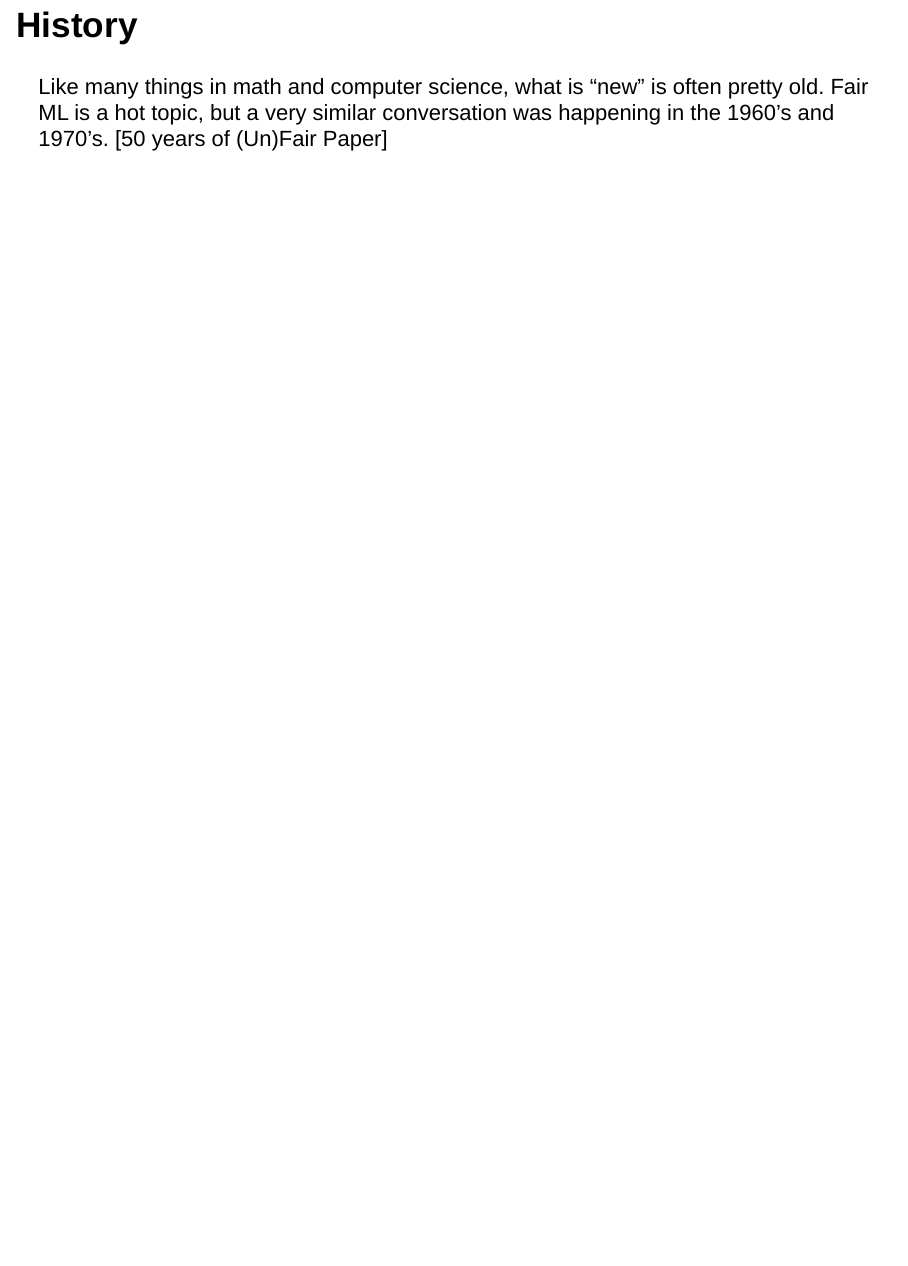
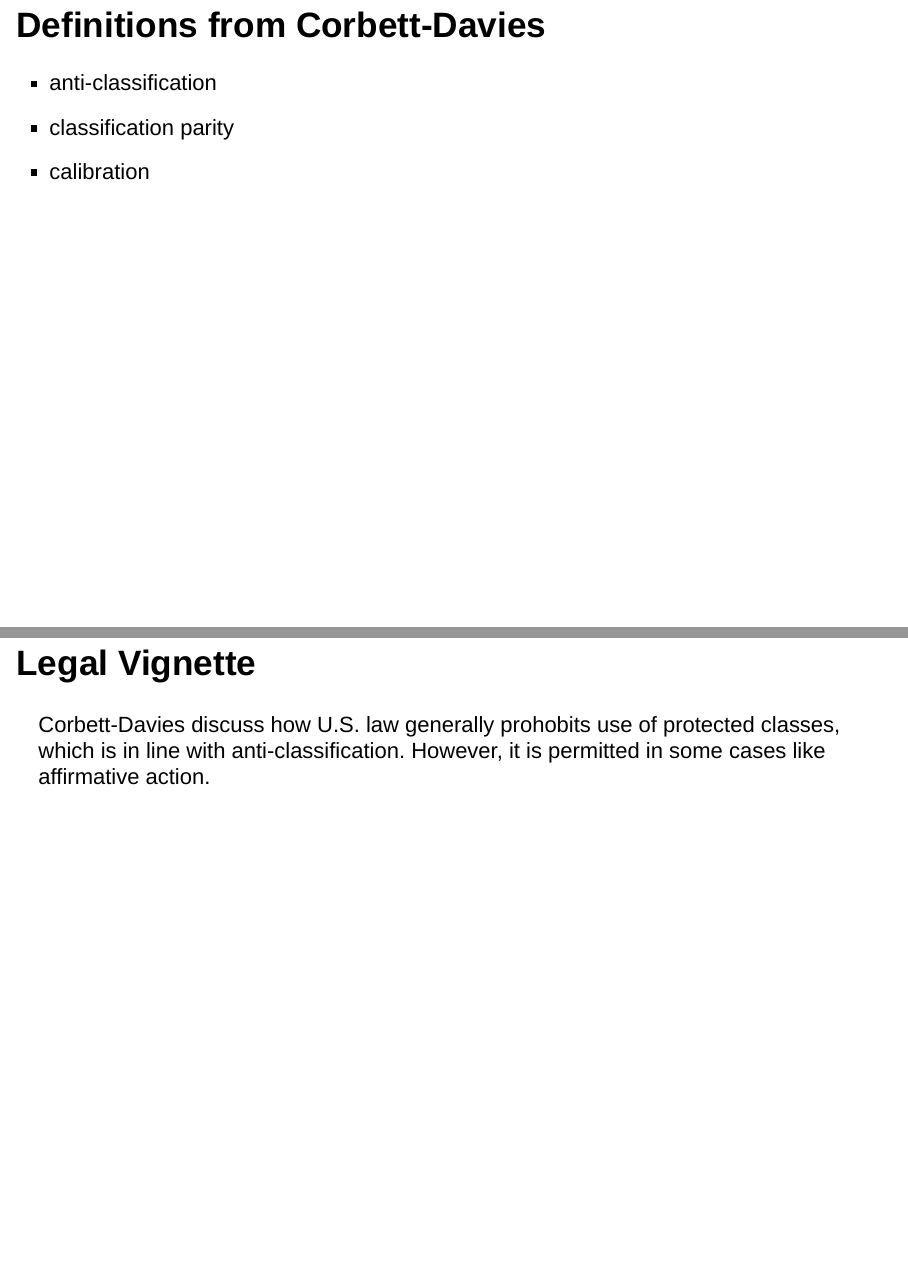
Before and after one commit to zmwm37/fair-ml, an R Markdown document (presentation.Rmd): page 5 of 5 before the commit and pages 6 and 7 of 7 after it, the two joined at a grey line. Rendered offline with R 4.5, knitr and Pandoc, with nearby package versions; drawn as Slidy slides in place of the format the file asks for.

Commit message:
Update presentation.Rmd

```diff
--- a/presentation.Rmd
+++ b/presentation.Rmd
@@ -32,3 +32,11 @@ Prior talk focused on ethically mitigating bias in algorithms. This talk focuses
 
 ## History
 Like many things in math and computer science, what is "new" is often pretty old. Fair ML is a hot topic, but a very similar conversation was happening in the 1960's and 1970's. [50 years of (Un)Fair Paper]
+
+## Definitions from Corbett-Davies
+- anti-classification
+- classification parity
+- calibration
+
+## Legal Vignette
+Corbett-Davies discuss how U.S. law generally prohobits use of protected classes, which is in line with anti-classification. However, it is permitted in some cases like affirmative action.
```
